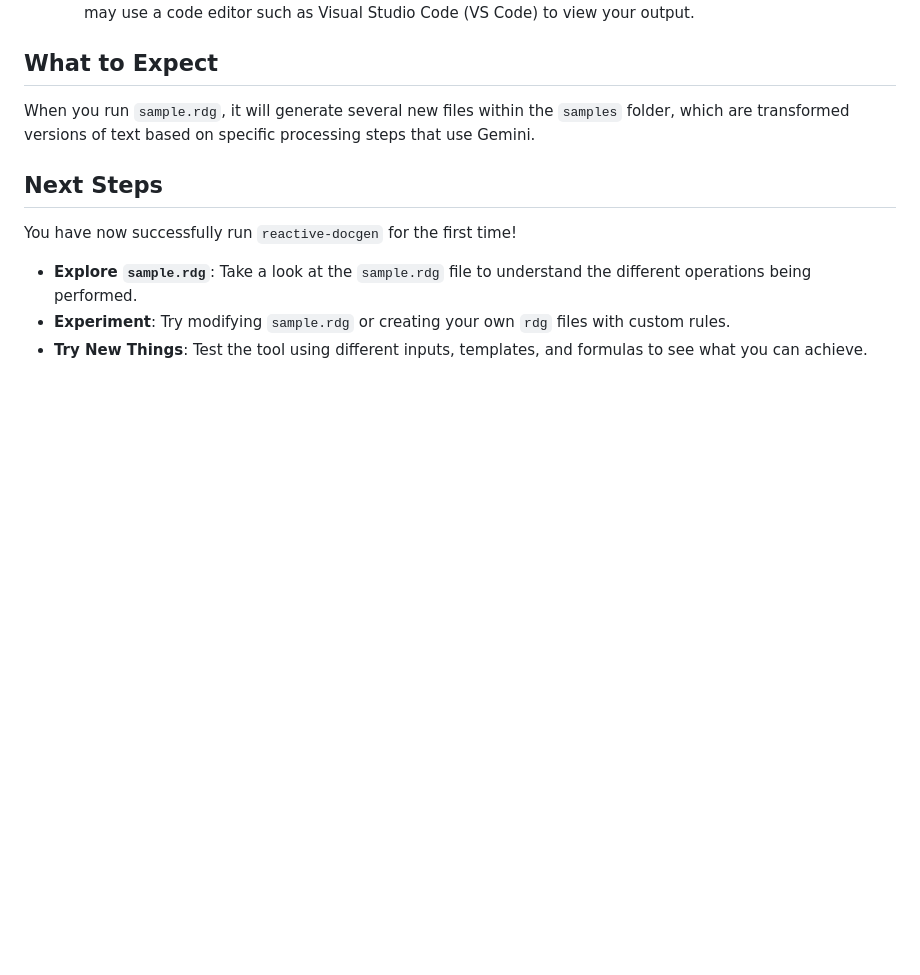
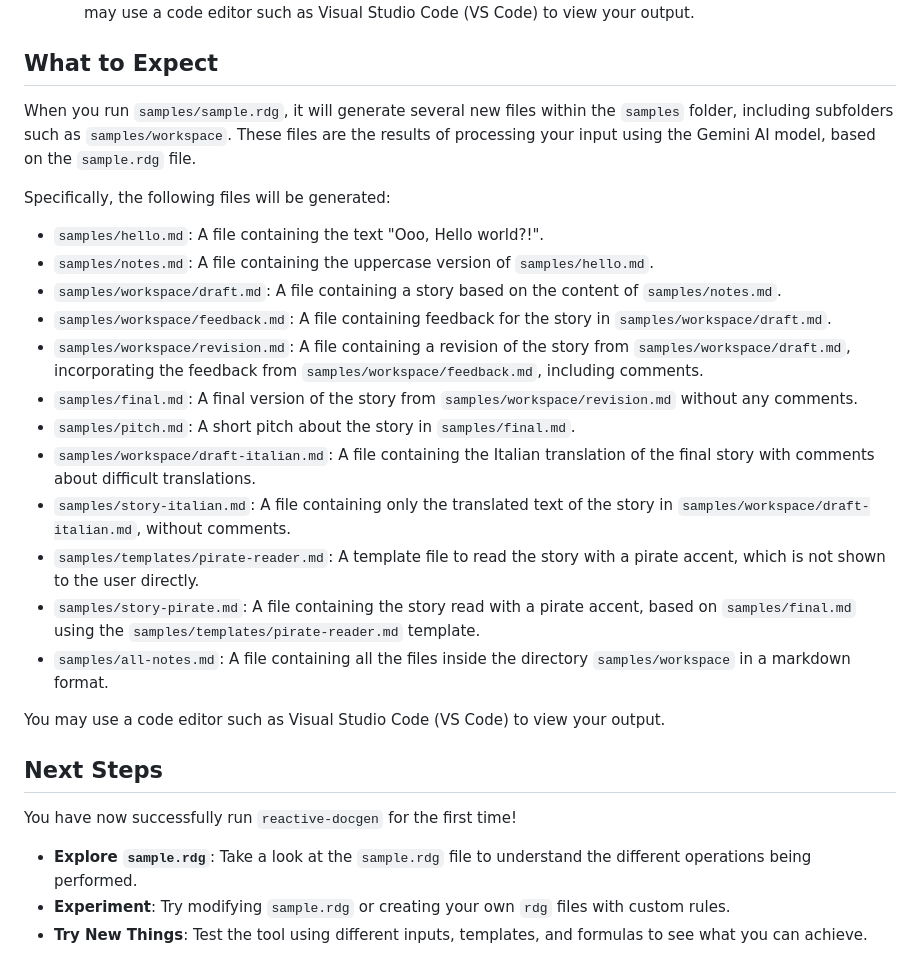
Before and after one commit to tsleung/reactive-docgen, a Markdown page: detailed-setup.md, the part around the change. GitHub-like rendering; blank space fills up the shorter version.

Commit message:
Updated expectations within detailed steps

```diff
--- a/detailed-setup.md
+++ b/detailed-setup.md
@@ -109,7 +109,24 @@ With the code and API key configured, you can now execute the `sample.rdg` file.
 
 ## What to Expect
 
-When you run `sample.rdg`, it will generate several new files within the `samples` folder, which are transformed versions of text based on specific processing steps that use Gemini.
+When you run `samples/sample.rdg`, it will generate several new files within the `samples` folder, including subfolders such as `samples/workspace`. These files are the results of processing your input using the Gemini AI model, based on the `sample.rdg` file.
+
+Specifically, the following files will be generated:
+
+-   `samples/hello.md`: A file containing the text "Ooo, Hello world?!".
+-   `samples/notes.md`: A file containing the uppercase version of `samples/hello.md`.
+-   `samples/workspace/draft.md`: A file containing a story based on the content of `samples/notes.md`.
+-   `samples/workspace/feedback.md`: A file containing feedback for the story in `samples/workspace/draft.md`.
+-   `samples/workspace/revision.md`: A file containing a revision of the story from `samples/workspace/draft.md`, incorporating the feedback from `samples/workspace/feedback.md`, including comments.
+-   `samples/final.md`: A final version of the story from `samples/workspace/revision.md` without any comments.
+-   `samples/pitch.md`: A short pitch about the story in `samples/final.md`.
+-   `samples/workspace/draft-italian.md`: A file containing the Italian translation of the final story with comments about difficult translations.
+-   `samples/story-italian.md`: A file containing only the translated text of the story in `samples/workspace/draft-italian.md`, without comments.
+-   `samples/templates/pirate-reader.md`: A template file to read the story with a pirate accent, which is not shown to the user directly.
+-   `samples/story-pirate.md`: A file containing the story read with a pirate accent, based on `samples/final.md` using the `samples/templates/pirate-reader.md` template.
+-   `samples/all-notes.md`: A file containing all the files inside the directory `samples/workspace` in a markdown format.
+
+You may use a code editor such as Visual Studio Code (VS Code) to view your output.
 
 ## Next Steps
 
```
